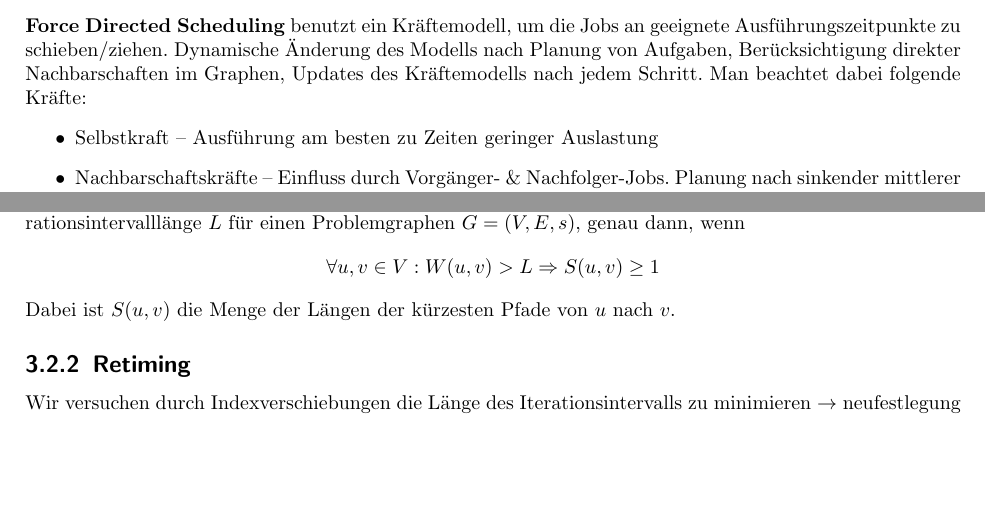
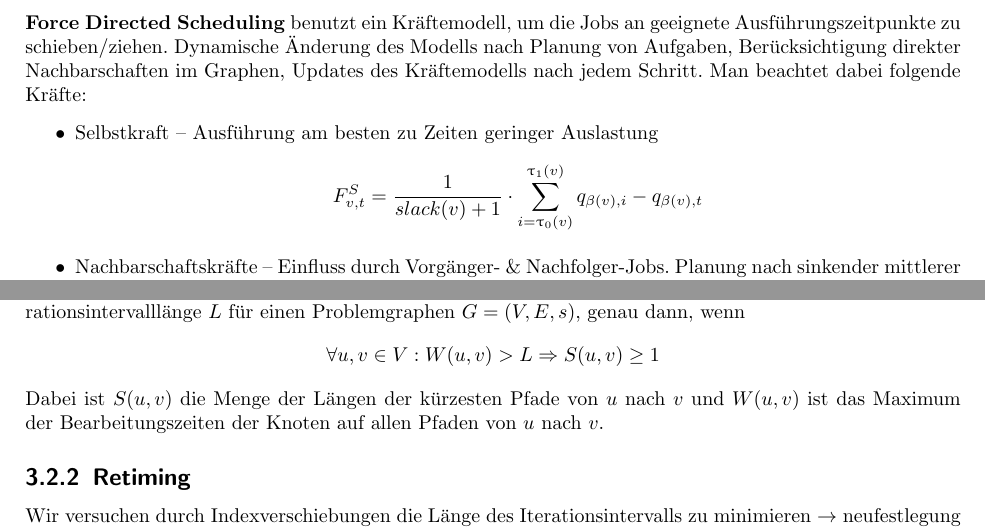
Before and after one commit to Mathe-Uni-Wuerzburg/Embedded_Systems_WS1415, a LaTeX document (ES-zusammenfassung.tex, which reads kap-3.tex): two parts of pages 20 and 21 of 28, joined at a grey line, cut so that both start at the same text, the shorter picture padded with empty space. Compiled offline with pdfLaTeX.

Commit message:
kap 3 typos

```diff
--- a/kap-3.tex
+++ b/kap-3.tex
@@ -62,6 +62,7 @@
     \f{Force Directed Scheduling} benutzt ein Kräftemodell, um die Jobs an geeignete Ausführungszeitpunkte zu schieben/ziehen. Dynamische Änderung des Modells nach Planung von Aufgaben, Berücksichtigung direkter Nachbarschaften im Graphen, Updates des Kräftemodells nach jedem Schritt. Man beachtet dabei folgende Kräfte:
     \begin{itemize}
      \item Selbstkraft -- Ausführung am besten zu Zeiten geringer Auslastung
+     \[ F_{v,t}^S = \frac{1}{slack(v)+1} \cdot \sum_{i=\uptau_0(v)}^{\uptau_1(v)} q_{\beta(v),i} - q_{\beta(v),t}\]
      \item Nachbarschaftskräfte -- Einfluss durch Vorgänger- \& Nachfolger-Jobs. Planung nach sinkender mittlerer Auslastung der Ressourcen
     \end{itemize}
     Benutze diese Kräfte als Priorisierung für das List Scheduling
@@ -94,7 +95,7 @@
    \begin{subsection}{Sequenzielle periodische Ablaufplanung}
     \f{Satz:} Es gibt einen gültigen, sequentiellen, periodischen Ablaufplan ohne Ressourcenbeschränkung mit Iterationsintervalllänge $L$ für einen Problemgraphen $G=(V,E,s)$, genau dann, wenn
     \[ \forall u,v\in V: W(u,v)>L \Rightarrow S(u,v) \geq 1 \]
-    Dabei ist $S(u,v)$ die Menge der Längen der kürzesten Pfade von $u$ nach $v$.
+    Dabei ist $S(u,v)$ die Menge der Längen der kürzesten Pfade von $u$ nach $v$ und $W(u,v)$ ist das Maximum der Bearbeitungszeiten der Knoten auf allen Pfaden von $u$ nach $v$.
    \end{subsection}
 
    \begin{subsection}{Retiming}
```
Also changed, not shown: kap-3.tex (5 more changed lines).
